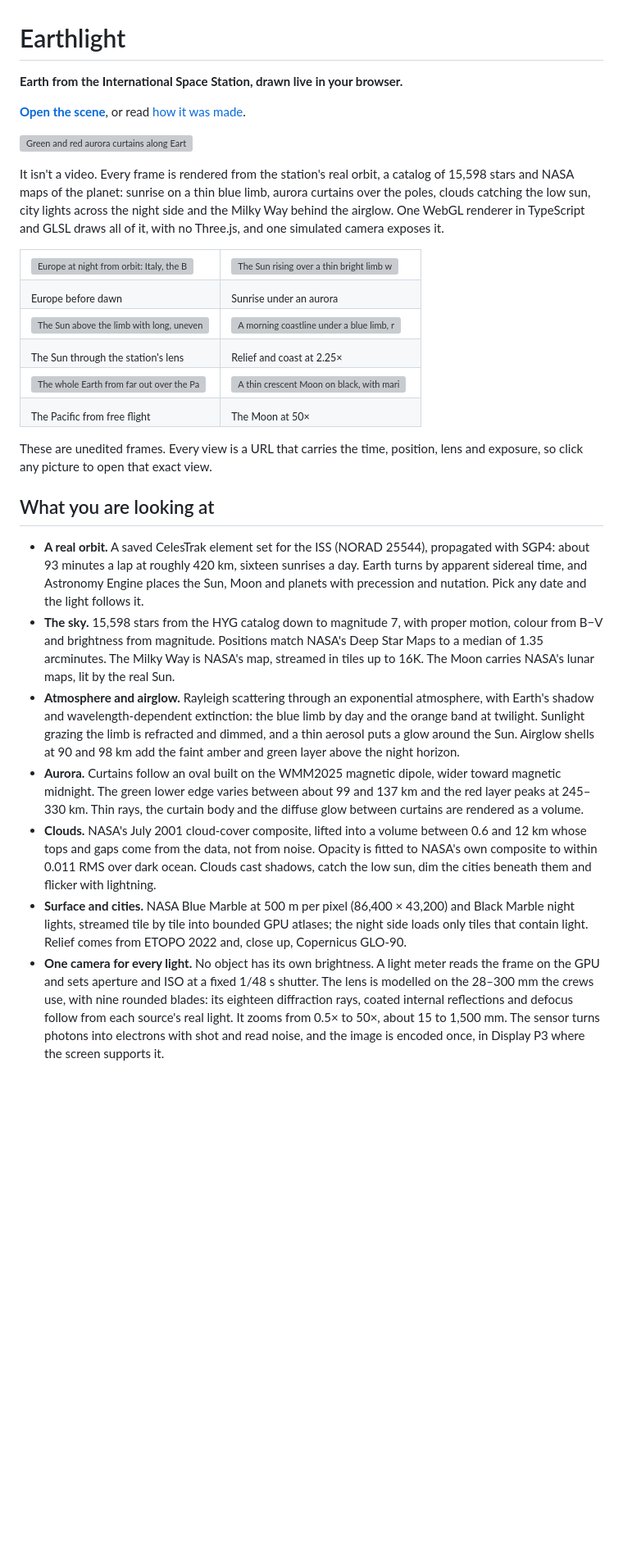
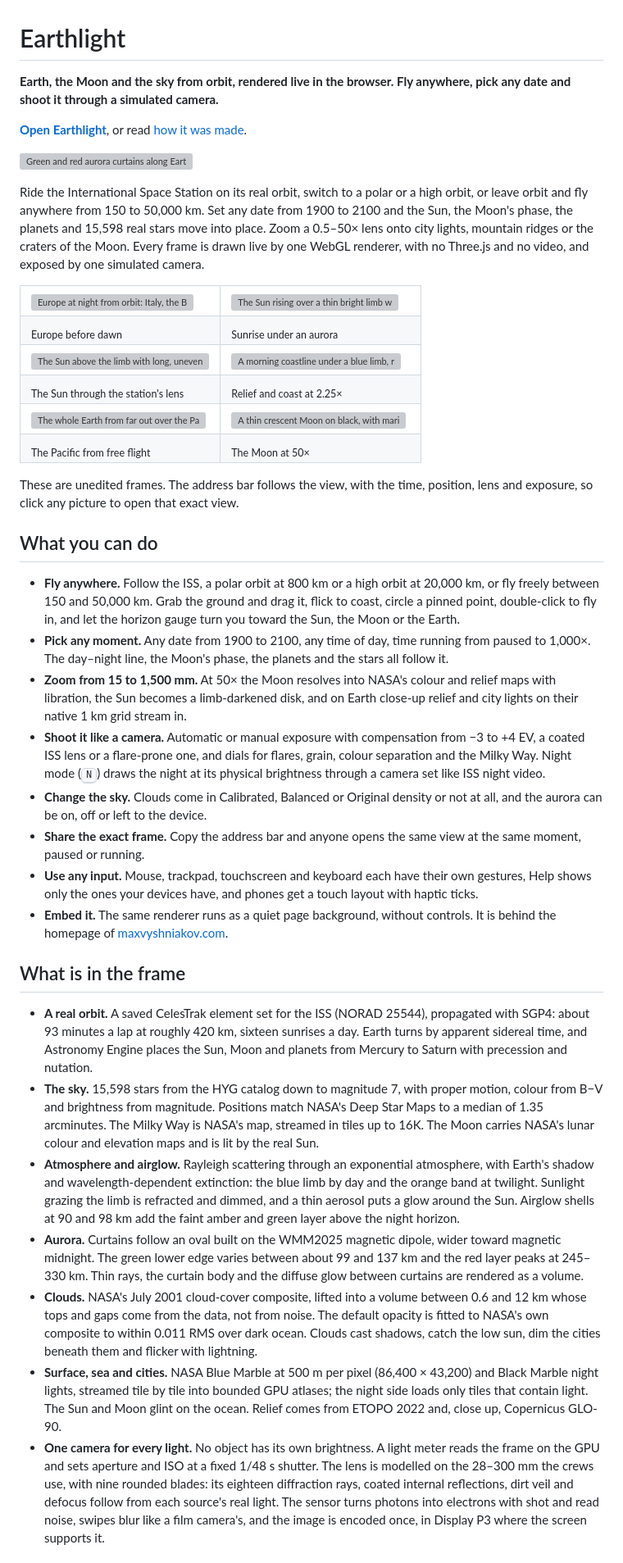
Before and after one commit to maxvyshniakov/earthlight, a Markdown page: README.md, the part around one of its changes. Shown at 82% size. Drawn GitHub-style; blank space fills up the shorter version; grey boxes are pictures that could not be loaded.

```diff
--- a/README.md
+++ b/README.md
@@ -1,18 +1,19 @@
 # Earthlight
 
-**Earth from the International Space Station, drawn live in your browser.**
+**Earth, the Moon and the sky from orbit, rendered live in the browser. Fly
+anywhere, pick any date and shoot it through a simulated camera.**
 
-**[Open the scene](https://earthlight.maxvyshniakov.com)**, or read
+**[Open Earthlight](https://earthlight.maxvyshniakov.com)**, or read
 [how it was made](https://maxvyshniakov.com/work/earthlight/).
 
 [![Green and red aurora curtains along Earth's night-side limb, the Milky Way overhead and the sunlit Earth with a blue limb in the lower right](docs/media/aurora.webp)](https://earthlight.maxvyshniakov.com/?t=1227.09&epoch=2026-11-14T14%3A39%3A32.910Z&motion=0&look-exposure=2&flight=free&position=-0.58184030%2C-0.62239333%2C0.64313219&orientation=0.8626780101%2C-0.3581205042%2C-0.1815948337%2C0.3075055638)
 
-It isn't a video. Every frame is rendered from the station's real orbit, a
-catalog of 15,598 stars and NASA maps of the planet: sunrise on a thin blue
-limb, aurora curtains over the poles, clouds catching the low sun, city lights
-across the night side and the Milky Way behind the airglow. One WebGL renderer
-in TypeScript and GLSL draws all of it, with no Three.js, and one simulated
-camera exposes it.
+Ride the International Space Station on its real orbit, switch to a polar or a
+high orbit, or leave orbit and fly anywhere from 150 to 50,000 km. Set any date
+from 1900 to 2100 and the Sun, the Moon's phase, the planets and 15,598 real
+stars move into place. Zoom a 0.5–50× lens onto city lights, mountain ridges or
+the craters of the Moon. Every frame is drawn live by one WebGL renderer, with
+no Three.js and no video, and exposed by one simulated camera.
 
 <table>
   <tr>
@@ -41,21 +42,49 @@ camera exposes it.
   </tr>
 </table>
 
-These are unedited frames. Every view is a URL that carries the time, position,
-lens and exposure, so click any picture to open that exact view.
+These are unedited frames. The address bar follows the view, with the time,
+position, lens and exposure, so click any picture to open that exact view.
 
-## What you are looking at
+## What you can do
+
+- **Fly anywhere.** Follow the ISS, a polar orbit at 800 km or a high orbit at
+  20,000 km, or fly freely between 150 and 50,000 km. Grab the ground and drag
+  it, flick to coast, circle a pinned point, double-click to fly in, and let the
+  horizon gauge turn you toward the Sun, the Moon or the Earth.
+- **Pick any moment.** Any date from 1900 to 2100, any time of day, time running
+  from paused to 1,000×. The day–night line, the Moon's phase, the planets and
+  the stars all follow it.
+- **Zoom from 15 to 1,500 mm.** At 50× the Moon resolves into NASA's colour and
+  relief maps with libration, the Sun becomes a limb-darkened disk, and on Earth
+  close-up relief and city lights on their native 1 km grid stream in.
+- **Shoot it like a camera.** Automatic or manual exposure with compensation
+  from −3 to +4 EV, a coated ISS lens or a flare-prone one, and dials for
+  flares, grain, colour separation and the Milky Way. Night mode (<kbd>N</kbd>)
+  draws the night at its physical brightness through a camera set like ISS
+  night video.
+- **Change the sky.** Clouds come in Calibrated, Balanced or Original density
+  or not at all, and the aurora can be on, off or left to the device.
+- **Share the exact frame.** Copy the address bar and anyone opens the same
+  view at the same moment, paused or running.
+- **Use any input.** Mouse, trackpad, touchscreen and keyboard each have their
+  own gestures, Help shows only the ones your devices have, and phones get a
+  touch layout with haptic ticks.
+- **Embed it.** The same renderer runs as a quiet page background, without
+  controls. It is behind the homepage of
+  [maxvyshniakov.com](https://maxvyshniakov.com).
+
+## What is in the frame
 
 - **A real orbit.** A saved CelesTrak element set for the ISS (NORAD 25544),
   propagated with SGP4: about 93 minutes a lap at roughly 420 km, sixteen
   sunrises a day. Earth turns by apparent sidereal time, and Astronomy Engine
-  places the Sun, Moon and planets with precession and nutation. Pick any date
-  and the light follows it.
+  places the Sun, Moon and planets from Mercury to Saturn with precession and
+  nutation.
 - **The sky.** 15,598 stars from the HYG catalog down to magnitude 7, with
   proper motion, colour from B−V and brightness from magnitude. Positions match
   NASA's Deep Star Maps to a median of 1.35 arcminutes. The Milky Way is NASA's
-  map, streamed in tiles up to 16K. The Moon carries NASA's lunar maps, lit by
-  the real Sun.
+  map, streamed in tiles up to 16K. The Moon carries NASA's lunar colour and
+  elevation maps and is lit by the real Sun.
 - **Atmosphere and airglow.** Rayleigh scattering through an exponential
   atmosphere, with Earth's shadow and wavelength-dependent extinction: the blue
   limb by day and the orange band at twilight. Sunlight grazing the limb is
@@ -67,19 +96,21 @@ lens and exposure, so click any picture to open that exact view.
   and 137 km and the red layer peaks at 245–330 km. Thin rays, the curtain
   body and the diffuse glow between curtains are rendered as a volume.
 - **Clouds.** NASA's July 2001 cloud-cover composite, lifted into a volume
-  between 0.6 and 12 km whose tops and gaps come from the data, not from noise. Opacity is fitted to NASA's own
-  composite to within 0.011 RMS over dark ocean. Clouds cast shadows, catch the
-  low sun, dim the cities beneath them and flicker with lightning.
-- **Surface and cities.** NASA Blue Marble at 500 m per pixel (86,400 ×
+  between 0.6 and 12 km whose tops and gaps come from the data, not from noise.
+  The default opacity is fitted to NASA's own composite to within 0.011 RMS
+  over dark ocean. Clouds cast shadows, catch the low sun, dim the cities
+  beneath them and flicker with lightning.
+- **Surface, sea and cities.** NASA Blue Marble at 500 m per pixel (86,400 ×
   43,200) and Black Marble night lights, streamed tile by tile into bounded GPU
-  atlases; the night side loads only tiles that contain light. Relief comes from ETOPO 2022 and,
-  close up, Copernicus GLO-90.
+  atlases; the night side loads only tiles that contain light. The Sun and Moon
+  glint on the ocean. Relief comes from ETOPO 2022 and, close up, Copernicus
+  GLO-90.
 - **One camera for every light.** No object has its own brightness. A light
   meter reads the frame on the GPU and sets aperture and ISO at a fixed 1/48 s
   shutter. The lens is modelled on the 28–300 mm the crews use, with nine
-  rounded blades: its eighteen diffraction rays, coated internal reflections
-  and defocus follow from each source's real light. It zooms from 0.5× to 50×,
-  about 15 to 1,500 mm. The sensor turns photons
-  into electrons with shot and read noise, and the image is encoded once, in
-  Display P3 where the screen supports it.
+  rounded blades: its eighteen diffraction rays, coated internal reflections,
+  dirt veil and defocus follow from each source's real light. The sensor turns
+  photons into electrons with shot and read noise, swipes blur like a film
+  camera's, and the image is encoded once, in Display P3 where the screen
+  supports it.
 
```
Also changed, not shown: other parts of README.md (+47 -45 lines).
